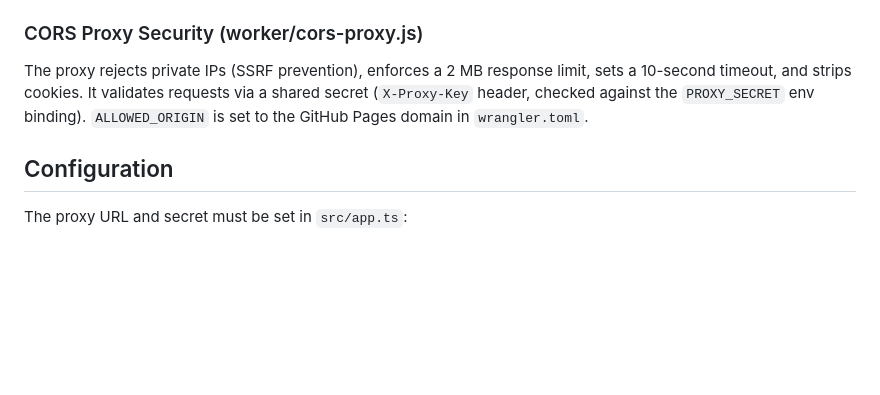
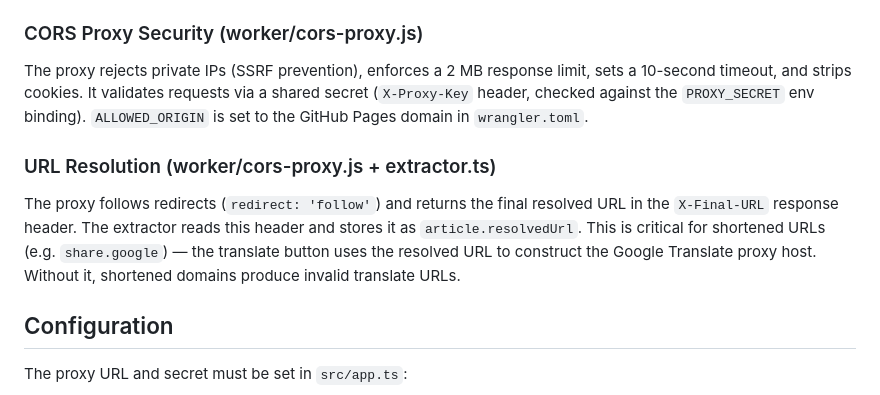
Before and after one commit to fabian20ro/pixel-article-reader, a Markdown page: AGENTS.md, the part around the change. Rendered like a GitHub page; blank space fills up the shorter version.

```diff
--- a/AGENTS.md
+++ b/AGENTS.md
@@ -100,6 +100,9 @@ The PWA uses `method: "GET"` for its share target. Shared URLs arrive as query p
 ### CORS Proxy Security (worker/cors-proxy.js)
 The proxy rejects private IPs (SSRF prevention), enforces a 2 MB response limit, sets a 10-second timeout, and strips cookies. It validates requests via a shared secret (`X-Proxy-Key` header, checked against the `PROXY_SECRET` env binding). `ALLOWED_ORIGIN` is set to the GitHub Pages domain in `wrangler.toml`.
 
+### URL Resolution (worker/cors-proxy.js + extractor.ts)
+The proxy follows redirects (`redirect: 'follow'`) and returns the final resolved URL in the `X-Final-URL` response header. The extractor reads this header and stores it as `article.resolvedUrl`. This is critical for shortened URLs (e.g. `share.google`) — the translate button uses the resolved URL to construct the Google Translate proxy host. Without it, shortened domains produce invalid translate URLs.
+
 ## Configuration
 
 The proxy URL and secret must be set in `src/app.ts`:
```
Also changed, not shown: README.md (+3 -1 lines).
